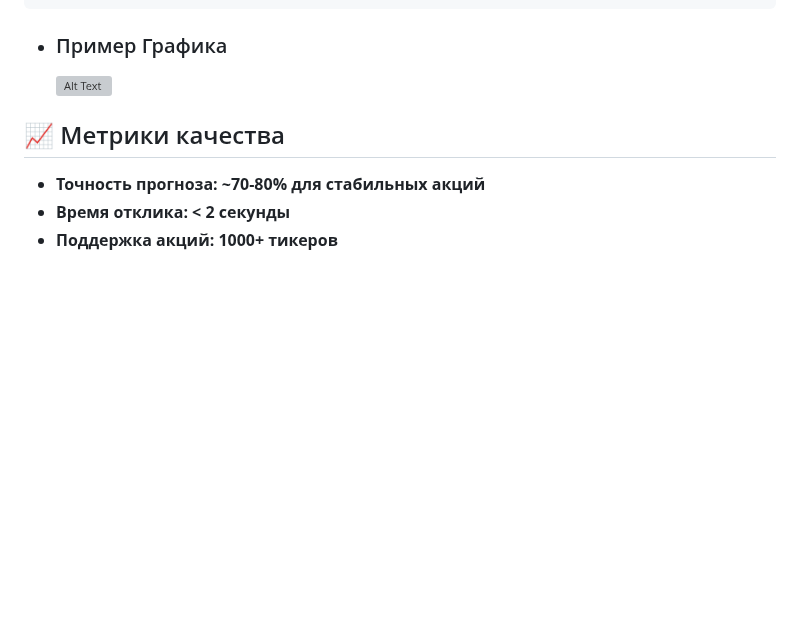
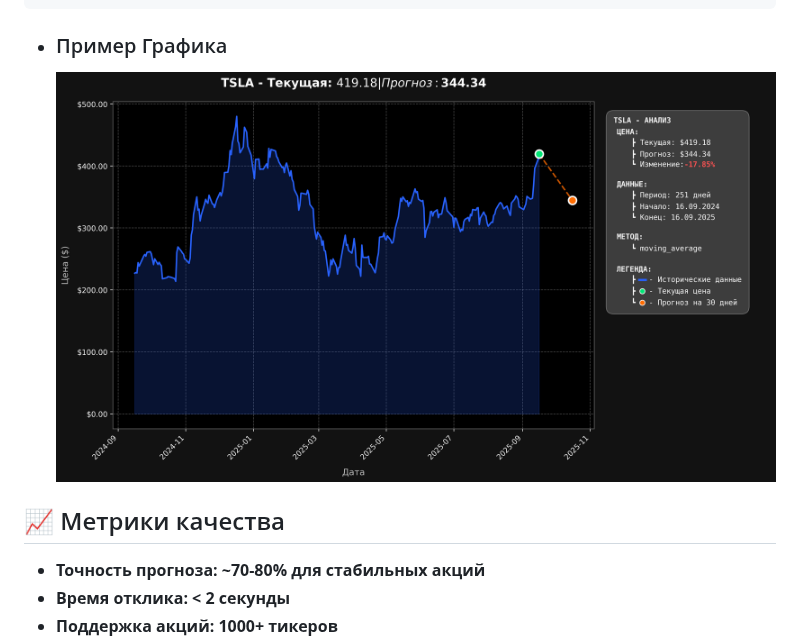
Before and after one commit to AlexanderTiD/Stock-Price-Predictor, a Markdown page: README.md, the part around the change. GitHub-like rendering; blank space fills up the shorter version; grey boxes are pictures that could not be loaded.

Commit message:
Добавлен пример графика в описание

````diff
--- a/README.md
+++ b/README.md
@@ -171,7 +171,7 @@
 ```
 
 - ### Пример Графика
-  ![Alt Text](./media/plots/plot.png)
+  ![Alt Text](./stock_predictor/media/plots/plot.png)
 
 
 ## 📈 Метрики качества
````
